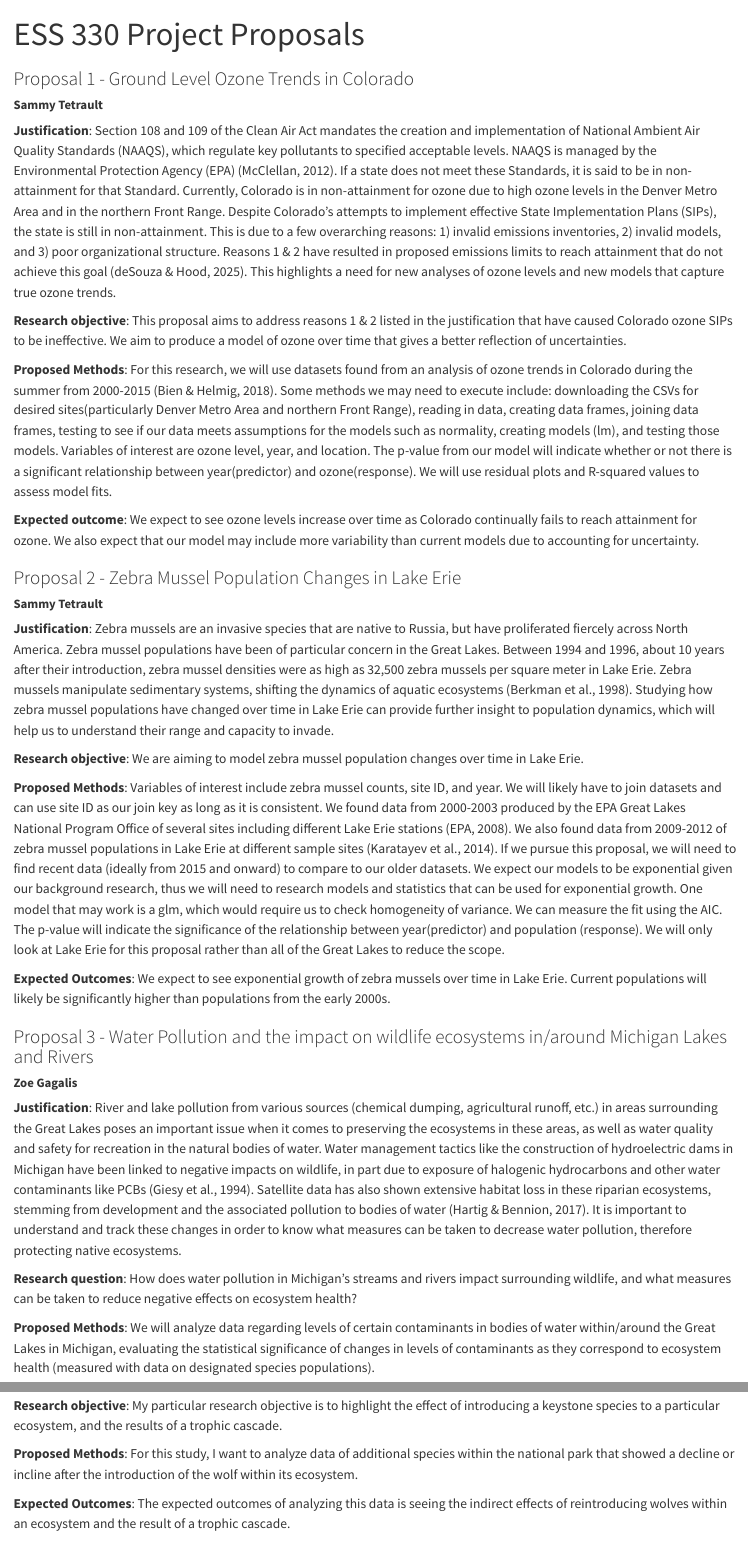
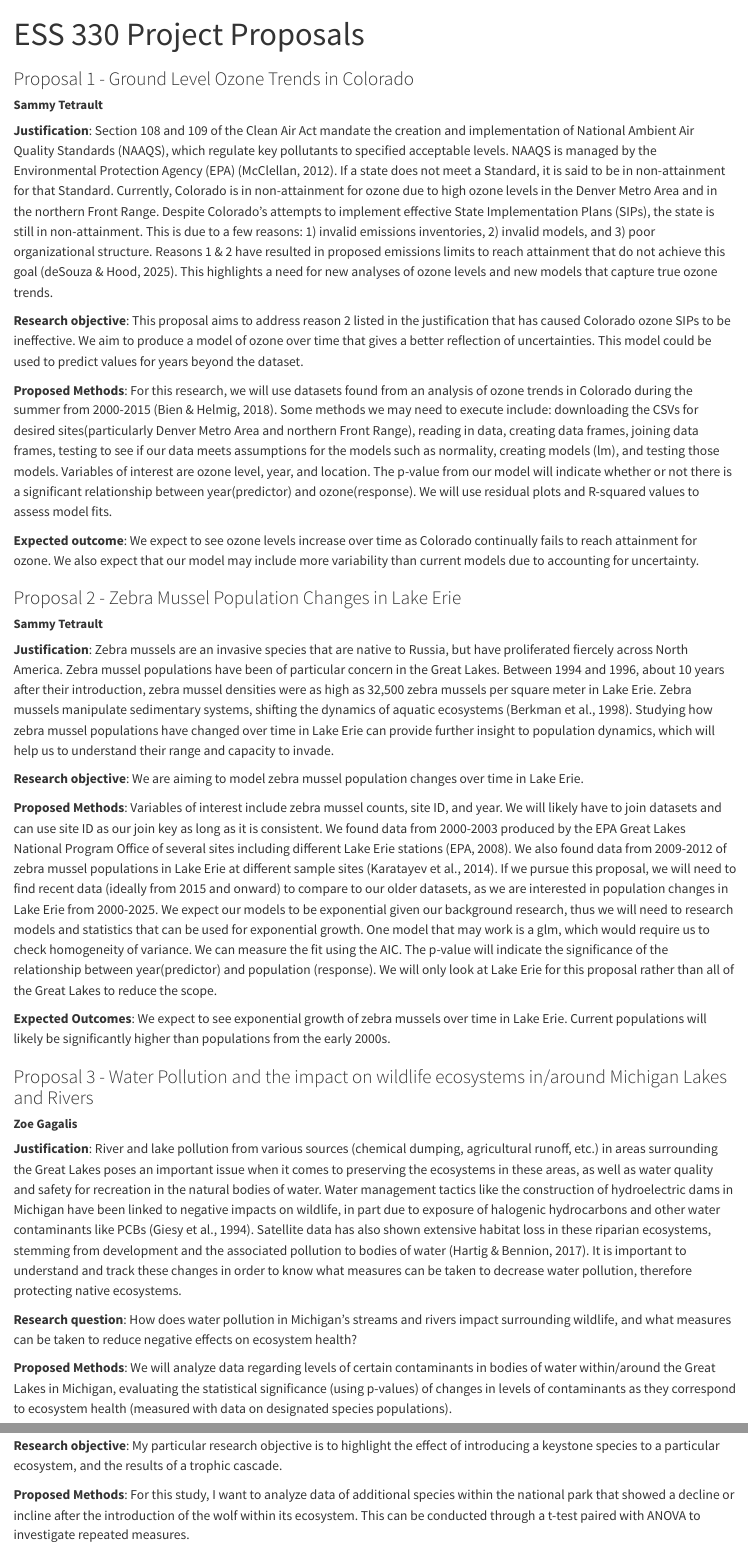
Before and after one commit to sammytetrault/ESS330_project_proposal, a Quarto document (index.qmd): the page in a window 1100 px wide, from its top, and a second part further down, joined at a grey line. Rendered offline with R 4.5, knitr and Pandoc in place of Quarto, with nearby package versions.

Commit message:
final edits

```diff
--- a/index.qmd
+++ b/index.qmd
@@ -19,9 +19,9 @@ bibliography: references.bib
 
 ### Proposal 1 - Ground Level Ozone Trends in Colorado
 ##### **Sammy Tetrault**
-**Justification**: Section 108 and 109 of the Clean Air Act mandates the creation and implementation of National Ambient Air Quality Standards (NAAQS), which regulate key pollutants to specified acceptable levels. NAAQS is managed by the Environmental Protection Agency (EPA) [@mcclellan]. If a state does not meet these Standards, it is said to be in non-attainment for that Standard. Currently, Colorado is in non-attainment for ozone due to high ozone levels in the Denver Metro Area and in the northern Front Range. Despite Colorado's attempts to implement effective State Implementation Plans (SIPs), the state is still in non-attainment. This is due to a few overarching reasons: 1) invalid emissions inventories, 2) invalid models, and 3) poor organizational structure. Reasons 1 & 2 have resulted in proposed emissions limits to reach attainment that do not achieve this goal [@ozonemanagement]. This highlights a need for new analyses of ozone levels and new models that capture true ozone trends.
+**Justification**: Section 108 and 109 of the Clean Air Act mandate the creation and implementation of National Ambient Air Quality Standards (NAAQS), which regulate key pollutants to specified acceptable levels. NAAQS is managed by the Environmental Protection Agency (EPA) [@mcclellan]. If a state does not meet a Standard, it is said to be in non-attainment for that Standard. Currently, Colorado is in non-attainment for ozone due to high ozone levels in the Denver Metro Area and in the northern Front Range. Despite Colorado's attempts to implement effective State Implementation Plans (SIPs), the state is still in non-attainment. This is due to a few reasons: 1) invalid emissions inventories, 2) invalid models, and 3) poor organizational structure. Reasons 1 & 2 have resulted in proposed emissions limits to reach attainment that do not achieve this goal [@ozonemanagement]. This highlights a need for new analyses of ozone levels and new models that capture true ozone trends.
 
-**Research objective**: This proposal aims to address reasons 1 & 2 listed in the justification that have caused Colorado ozone SIPs to be ineffective. We aim to produce a model of ozone over time that gives a better reflection of uncertainties.
+**Research objective**: This proposal aims to address reason 2 listed in the justification that has caused Colorado ozone SIPs to be ineffective. We aim to produce a model of ozone over time that gives a better reflection of uncertainties. This model could be used to predict values for years beyond the dataset.
 
 **Proposed Methods**: For this research, we will use datasets found from an analysis of ozone trends in Colorado during the summer from 2000-2015 [@groundozone]. Some methods we may need to execute include: downloading the CSVs for desired sites(particularly Denver Metro Area and northern Front Range), reading in data, creating data frames, joining data frames, testing to see if our data meets assumptions for the models such as normality, creating models (lm), and testing those models. Variables of interest are ozone level, year, and location. The p-value from our model will indicate whether or not there is a significant relationship between year(predictor) and ozone(response). We will use residual plots and R-squared values to assess model fits.
 
@@ -34,7 +34,7 @@ bibliography: references.bib
 
 **Research objective**: We are aiming to model zebra mussel population changes over time in Lake Erie.
 
-**Proposed Methods**: Variables of interest include zebra mussel counts, site ID, and year. We will likely have to join datasets and can use site ID as our join key as long as it is consistent. We found data from 2000-2003 produced by the EPA Great Lakes National Program Office of several sites including different Lake Erie stations [@epagreatlakes]. We also found data from 2009-2012 of zebra mussel populations in Lake Erie at different sample sites [@greatlakesresearch]. If we pursue this proposal, we will need to find recent data (ideally from 2015 and onward) to compare to our older datasets. We expect our models to be exponential given our background research, thus we will need to research models and statistics that can be used for exponential growth. One model that may work is a glm, which would require us to check homogeneity of variance. We can measure the fit using the AIC. The p-value will indicate the significance of the relationship between year(predictor) and population (response). We will only look at Lake Erie for this proposal rather than all of the Great Lakes to reduce the scope.
+**Proposed Methods**: Variables of interest include zebra mussel counts, site ID, and year. We will likely have to join datasets and can use site ID as our join key as long as it is consistent. We found data from 2000-2003 produced by the EPA Great Lakes National Program Office of several sites including different Lake Erie stations [@epagreatlakes]. We also found data from 2009-2012 of zebra mussel populations in Lake Erie at different sample sites [@greatlakesresearch]. If we pursue this proposal, we will need to find recent data (ideally from 2015 and onward) to compare to our older datasets, as we are interested in population changes in Lake Erie from 2000-2025. We expect our models to be exponential given our background research, thus we will need to research models and statistics that can be used for exponential growth. One model that may work is a glm, which would require us to check homogeneity of variance. We can measure the fit using the AIC. The p-value will indicate the significance of the relationship between year(predictor) and population (response). We will only look at Lake Erie for this proposal rather than all of the Great Lakes to reduce the scope.
 
 **Expected Outcomes**: We expect to see exponential growth of zebra mussels over time in Lake Erie. Current populations will likely be significantly higher than populations from the early 2000s.
 
@@ -45,7 +45,7 @@ bibliography: references.bib
 
 **Research question**: How does water pollution in Michigan’s streams and rivers impact surrounding wildlife, and what measures can be taken to reduce negative effects on ecosystem health?
 
-**Proposed Methods**: We will analyze data regarding levels of certain contaminants in bodies of water within/around the Great Lakes in Michigan, evaluating the statistical significance of changes in levels of contaminants as they correspond to ecosystem health (measured with data on designated species populations).
+**Proposed Methods**: We will analyze data regarding levels of certain contaminants in bodies of water within/around the Great Lakes in Michigan, evaluating the statistical significance (using p-values) of changes in levels of contaminants as they correspond to ecosystem health (measured with data on designated species populations).
 
 **Expected Outcomes**: We expect to see that higher levels of water contaminants corresponds with a decline in ecosystem health, but may foster larger populations of species resistant to certain pollutants. This analysis will hopefully be used to discern effective prevention and rehabilitation methods to preserve the health and quality of surrounding wildlife.
 
@@ -67,7 +67,7 @@ bibliography: references.bib
 
 **Research objective**: My particular research objective is to highlight the effect of introducing a keystone species to a particular ecosystem, and the results of a trophic cascade.
 
-**Proposed Methods**: For this study,  I want to analyze data of additional species within the national park that showed a decline or incline after the introduction of the wolf within its ecosystem.
+**Proposed Methods**:  For this study,  I want to analyze data of additional species within the national park that showed a decline or incline after the introduction of the wolf within its ecosystem.  This can be conducted through a t-test paired with ANOVA to investigate repeated measures.
 
 **Expected Outcomes**: The expected outcomes of analyzing this data is seeing the indirect effects of reintroducing wolves within an ecosystem and the result of a trophic cascade.
 
```
Also changed, not shown: index.qmd (2 more changed lines), 1 other file.
